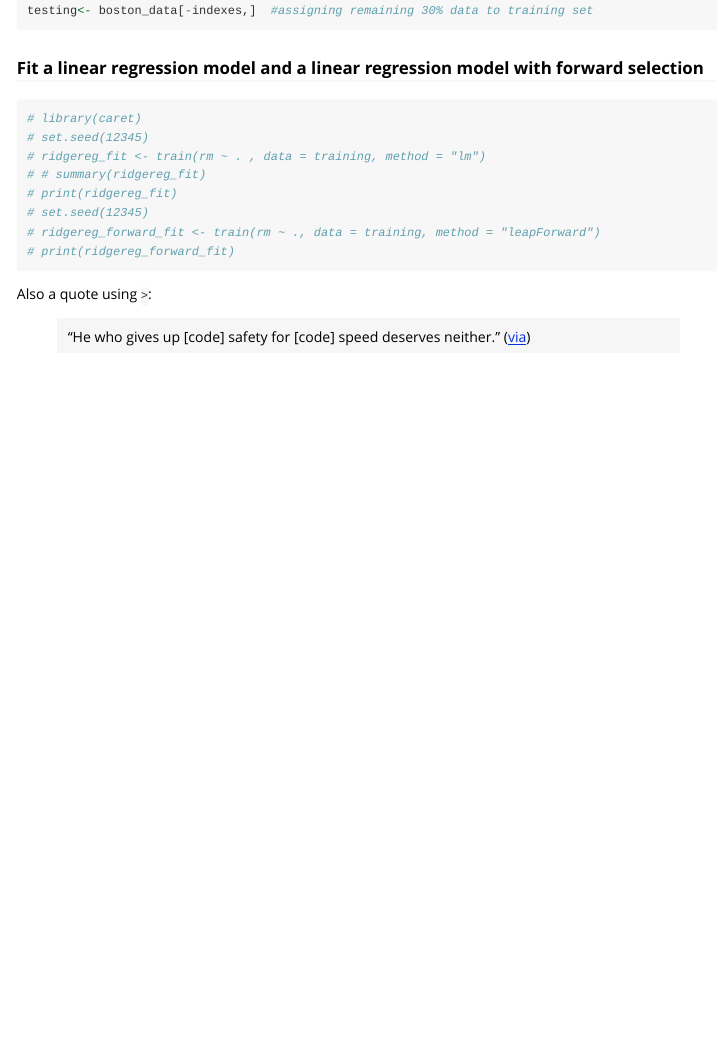
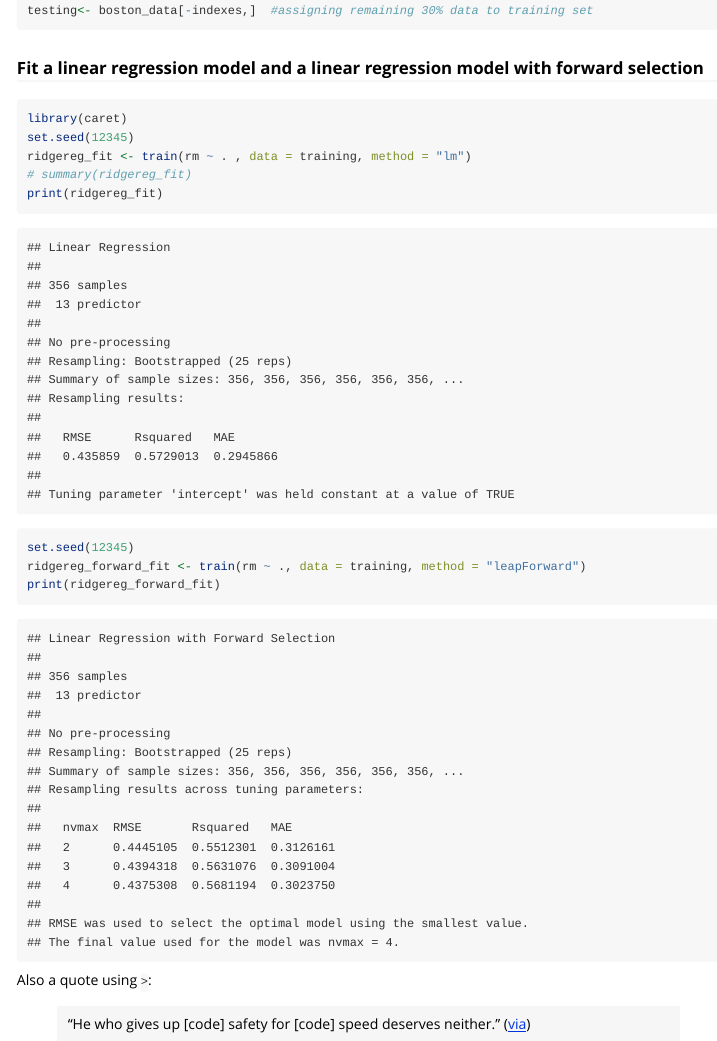
Before and after one commit to 5uriya/RCourse-lab7, an R Markdown document (vignettes/ridgereg.Rmd): the page in a window 1100 px wide, from 1170 px down. Rendered offline with R 4.5, knitr and Pandoc, with nearby package versions; code that draws random numbers runs with fixed seeds of ours.

Commit message:
visualize code updated

````diff
--- a/vignettes/ridgereg.Rmd
+++ b/vignettes/ridgereg.Rmd
@@ -46,14 +46,14 @@ testing<- boston_data[-indexes,]  #assigning remaining 30% data to training set
 
 ### Fit a linear regression model and a linear regression model with forward selection
 ```{r}
-# library(caret)
-# set.seed(12345)
-# ridgereg_fit <- train(rm ~ . , data = training, method = "lm")
-# # summary(ridgereg_fit)
-# print(ridgereg_fit)
-# set.seed(12345)
-# ridgereg_forward_fit <- train(rm ~ ., data = training, method = "leapForward")
-# print(ridgereg_forward_fit)
+library(caret)
+set.seed(12345)
+ridgereg_fit <- train(rm ~ . , data = training, method = "lm")
+# summary(ridgereg_fit)
+print(ridgereg_fit)
+set.seed(12345)
+ridgereg_forward_fit <- train(rm ~ ., data = training, method = "leapForward")
+print(ridgereg_forward_fit)
 ```
 
 Also a quote using `>`:
````
Also changed, not shown: vignettes/ridgereg.R (+8 -8 lines), vignettes/ridgereg.html.
